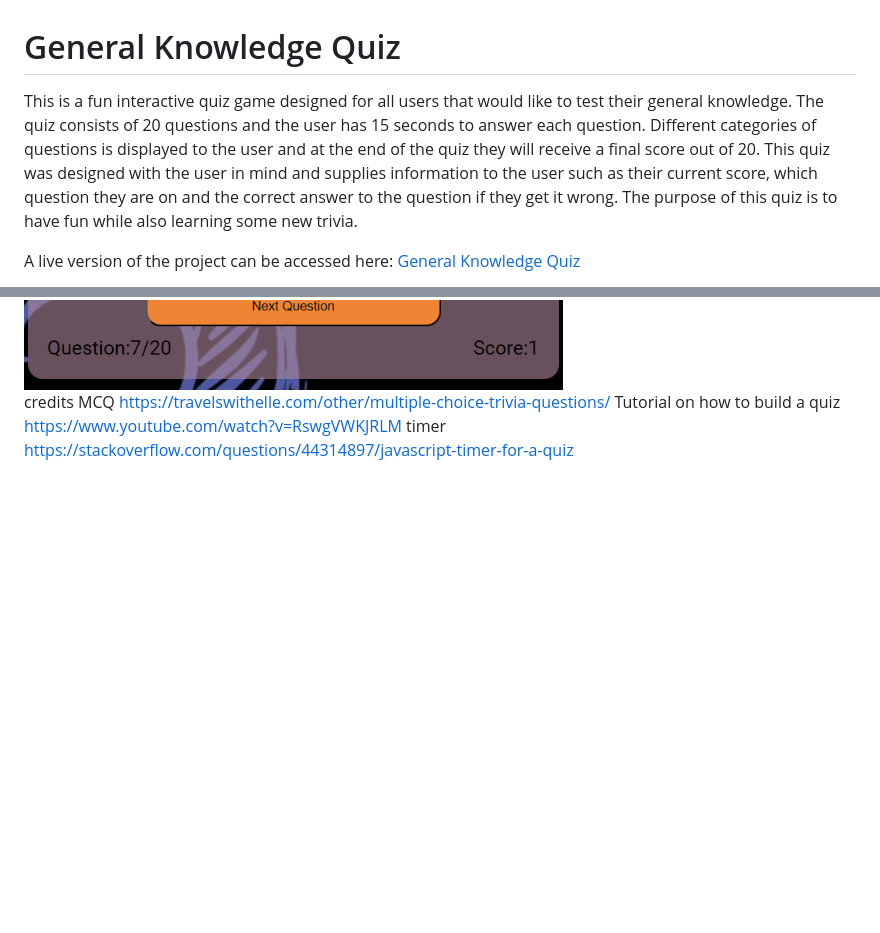
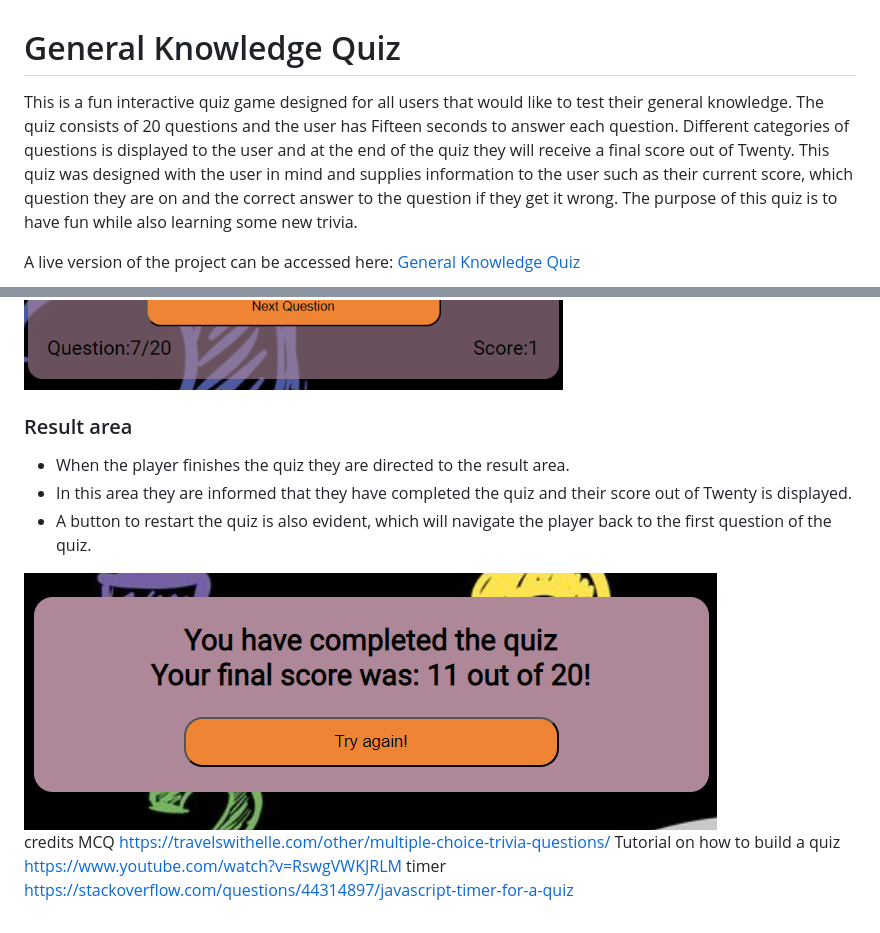
Before and after one commit to leoniemclaughlin7/general-knowledge-quiz, a Markdown page: README.md, 2 parts joined by grey strips. GitHub-like rendering; pictures changed too: assets/images/readme-images/result-area.png (added); blank space fills up the shorter version.

Commit message:
Add result area to features in README.md

```diff
--- a/README.md
+++ b/README.md
@@ -1,7 +1,7 @@
 
 # General Knowledge Quiz
 
-This is a fun interactive quiz game designed for all users that would like to test their general knowledge. The quiz consists of 20 questions and the user has 15 seconds to answer each question. Different categories of questions is displayed to the user and at the end of the quiz they will receive a final score out of 20. This quiz was designed with the user in mind and supplies information to the user such as their current score, which question they are on and the correct answer to the question if they get it wrong. The purpose of this quiz is to have fun while also learning some new trivia.
+This is a fun interactive quiz game designed for all users that would like to test their general knowledge. The quiz consists of 20 questions and the user has Fifteen seconds to answer each question. Different categories of questions is displayed to the user and at the end of the quiz they will receive a final score out of Twenty. This quiz was designed with the user in mind and supplies information to the user such as their current score, which question they are on and the correct answer to the question if they get it wrong. The purpose of this quiz is to have fun while also learning some new trivia.
 
 A live version of the project can be accessed here: [General Knowledge Quiz](https://leoniemclaughlin7.github.io/general-knowledge-quiz/)
 
@@ -100,6 +100,16 @@ The general knowledge quiz site contains three main sections.  The main section
 
 <img src="assets/images/readme-images/quiz-area2.png">
 
+### Result area
+
+* When the player finishes the quiz they are directed to the result area.
+* In this area they are informed that they have completed the quiz and their score out of Twenty is displayed.
+* A button to restart the quiz is also evident, which will navigate the player back to the first question of the quiz.
+
+<img src="assets/images/readme-images/result-area.png">
+
+
+
 
 
 
```
